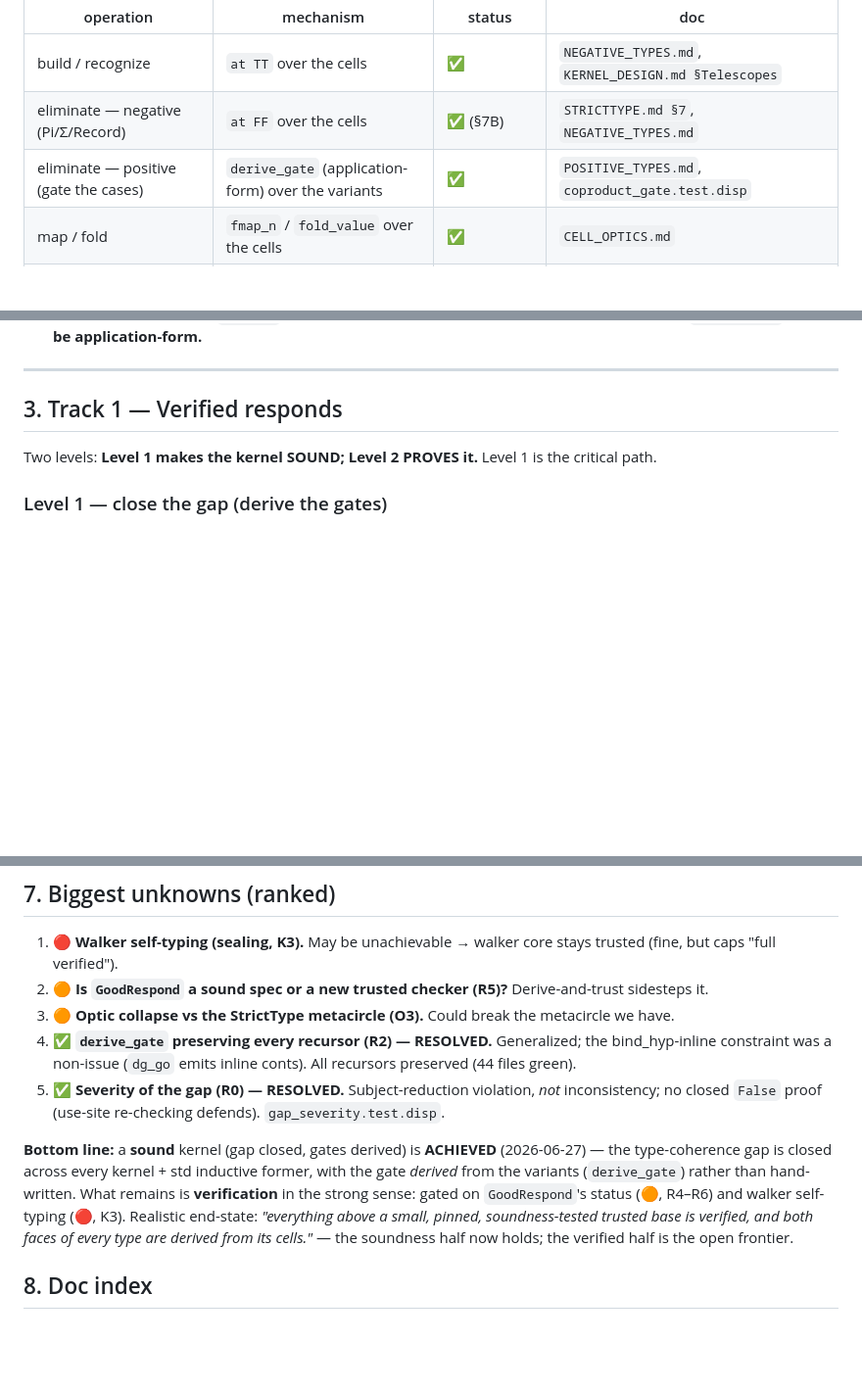
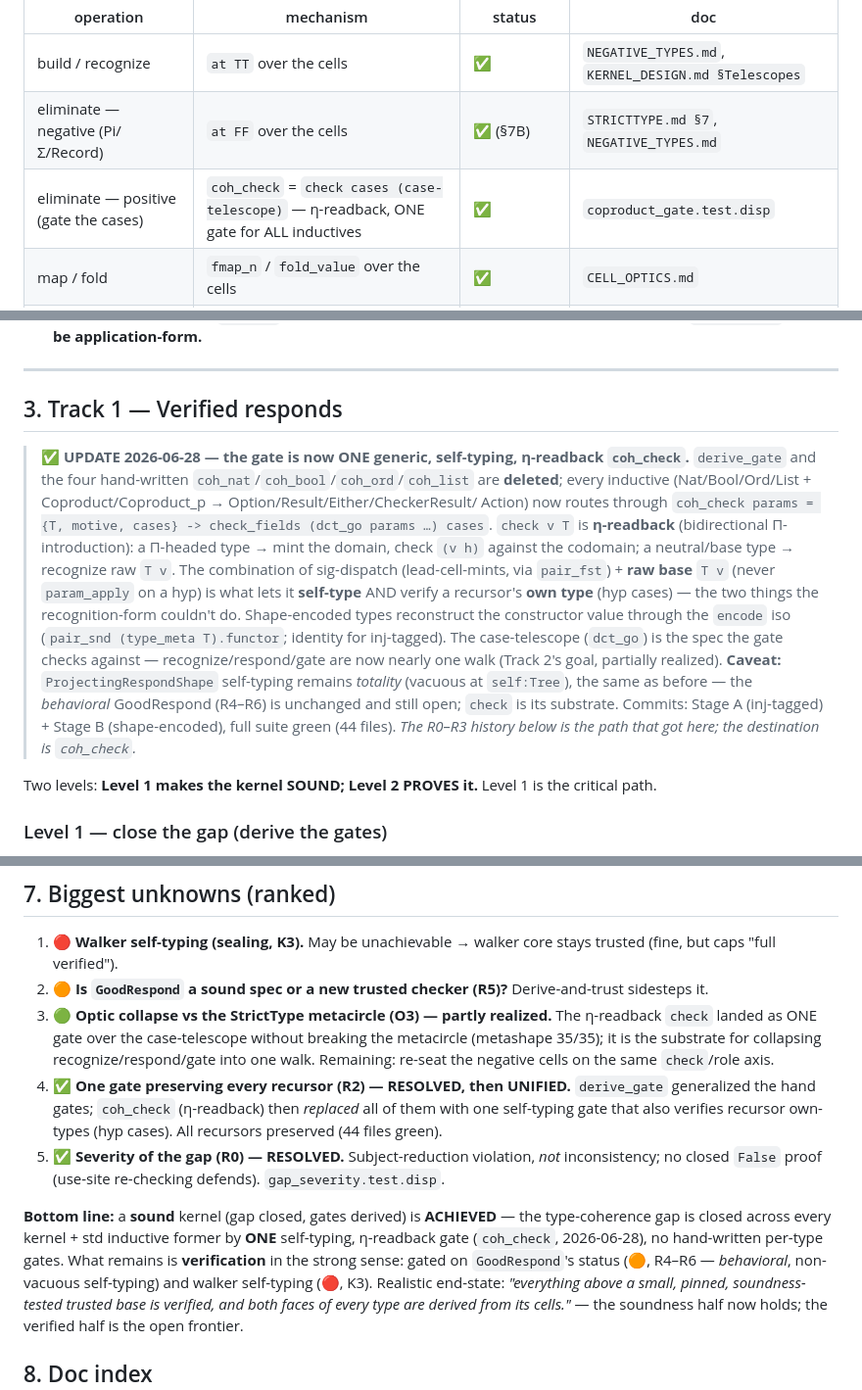
Before and after one commit to libdither/disp, a Markdown page: ACTIVE_PLAN.md, 3 parts joined by grey strips. Shown at 98% size. Rendered like a GitHub page; blank space fills up the shorter version.

Commit message:
docs(ACTIVE_PLAN): record the unified eta-readback coh_check landing
ONE generic self-typing gate (coh_check = check cases (case-telescope)) now
derives coherence for every inductive; derive_gate + the four hand-written coh_*
are gone. Updates the eliminate-positive row, adds a landing banner to Track 1,
and reframes the bottom line + unknowns (O3 partly realized; behavioral
GoodRespond / non-vacuous self-typing is the remaining frontier).

```diff
--- a/ACTIVE_PLAN.md
+++ b/ACTIVE_PLAN.md
@@ -20,7 +20,7 @@ walk over the same telescope of cells**, and the kernel verifies the cells:
 |---|---|---|---|
 | build / recognize | `at TT` over the cells | ✅ | `NEGATIVE_TYPES.md`, `KERNEL_DESIGN.md §Telescopes` |
 | eliminate — negative (Pi/Σ/Record) | `at FF` over the cells | ✅ (§7B) | `STRICTTYPE.md §7`, `NEGATIVE_TYPES.md` |
-| eliminate — positive (gate the cases) | `derive_gate` (application-form) over the variants | ✅ | `POSITIVE_TYPES.md`, `coproduct_gate.test.disp` |
+| eliminate — positive (gate the cases) | `coh_check` = `check cases (case-telescope)` — η-readback, ONE gate for ALL inductives | ✅ | `coproduct_gate.test.disp` |
 | map / fold | `fmap_n` / `fold_value` over the cells | ✅ | `CELL_OPTICS.md` |
 | "is this respond sound?" | `GoodRespond` (behavioral) | 🟡 prototyped | this file §T1-L2 |
 | the cell representation itself | one `(optic, role)` | 🟠 refactor | `CELL_OPTICS.md §3-§5` |
@@ -88,6 +88,22 @@ The honest target metric is **the size of the TCB**, and "everything above it ve
 ---
 
 ## 3. Track 1 — Verified responds
+
+> **✅ UPDATE 2026-06-28 — the gate is now ONE generic, self-typing, η-readback `coh_check`.**
+> `derive_gate` and the four hand-written `coh_nat`/`coh_bool`/`coh_ord`/`coh_list` are **deleted**;
+> every inductive (Nat/Bool/Ord/List + Coproduct/Coproduct_p → Option/Result/Either/CheckerResult/
+> Action) now routes through `coh_check params = {T, motive, cases} -> check_fields (dct_go params …) cases`.
+> `check v T` is **η-readback** (bidirectional Π-introduction): a Π-headed type → mint the domain, check
+> `(v h)` against the codomain; a neutral/base type → recognize raw `T v`. The combination of sig-dispatch
+> (lead-cell-mints, via `pair_fst`) + **raw base** `T v` (never `param_apply` on a hyp) is what lets it
+> **self-type** AND verify a recursor's **own type** (hyp cases) — the two things the recognition-form
+> couldn't do. Shape-encoded types reconstruct the constructor value through the `encode` iso
+> (`pair_snd (type_meta T).functor`; identity for inj-tagged). The case-telescope (`dct_go`) is the spec
+> the gate checks against — recognize/respond/gate are now nearly one walk (Track 2's goal, partially
+> realized). **Caveat:** `ProjectingRespondShape` self-typing remains *totality* (vacuous at `self:Tree`),
+> the same as before — the *behavioral* GoodRespond (R4–R6) is unchanged and still open; `check` is its
+> substrate. Commits: Stage A (inj-tagged) + Stage B (shape-encoded), full suite green (44 files).
+> *The R0–R3 history below is the path that got here; the destination is `coh_check`.*
 
 Two levels: **Level 1 makes the kernel SOUND; Level 2 PROVES it.** Level 1 is the critical path.
 
@@ -244,16 +260,21 @@ instead of five traversals. Deferrable; its uncertainty is engineering, not rese
 1. 🔴 **Walker self-typing (sealing, K3).** May be unachievable → walker core stays trusted (fine,
    but caps "full verified").
 2. 🟠 **Is `GoodRespond` a sound spec or a new trusted checker (R5)?** Derive-and-trust sidesteps it.
-3. 🟠 **Optic collapse vs the StrictType metacircle (O3).** Could break the metacircle we have.
-4. ✅ **`derive_gate` preserving every recursor (R2) — RESOLVED.** Generalized; the bind_hyp-inline
-   constraint was a non-issue (`dg_go` emits inline conts). All recursors preserved (44 files green).
+3. 🟢 **Optic collapse vs the StrictType metacircle (O3) — partly realized.** The η-readback `check`
+   landed as ONE gate over the case-telescope without breaking the metacircle (metashape 35/35); it is
+   the substrate for collapsing recognize/respond/gate into one walk. Remaining: re-seat the negative
+   cells on the same `check`/role axis.
+4. ✅ **One gate preserving every recursor (R2) — RESOLVED, then UNIFIED.** `derive_gate` generalized the
+   hand gates; `coh_check` (η-readback) then *replaced* all of them with one self-typing gate that also
+   verifies recursor own-types (hyp cases). All recursors preserved (44 files green).
 5. ✅ **Severity of the gap (R0) — RESOLVED.** Subject-reduction violation, *not* inconsistency; no closed
    `False` proof (use-site re-checking defends). `gap_severity.test.disp`.
 
-**Bottom line:** a **sound** kernel (gap closed, gates derived) is **ACHIEVED** (2026-06-27) — the
-type-coherence gap is closed across every kernel + std inductive former, with the gate *derived* from
-the variants (`derive_gate`) rather than hand-written. What remains is **verification** in the strong
-sense: gated on `GoodRespond`'s status (🟠, R4–R6) and walker self-typing (🔴, K3). Realistic
+**Bottom line:** a **sound** kernel (gap closed, gates derived) is **ACHIEVED** — the type-coherence gap
+is closed across every kernel + std inductive former by **ONE** self-typing, η-readback gate (`coh_check`,
+2026-06-28), no hand-written per-type gates. What remains is **verification** in the strong sense: gated
+on `GoodRespond`'s status (🟠, R4–R6 — *behavioral*, non-vacuous self-typing) and walker self-typing
+(🔴, K3). Realistic
 end-state: *"everything above a small, pinned, soundness-tested trusted base is verified, and both
 faces of every type are derived from its cells."* — the soundness half now holds; the verified half is
 the open frontier.
```
